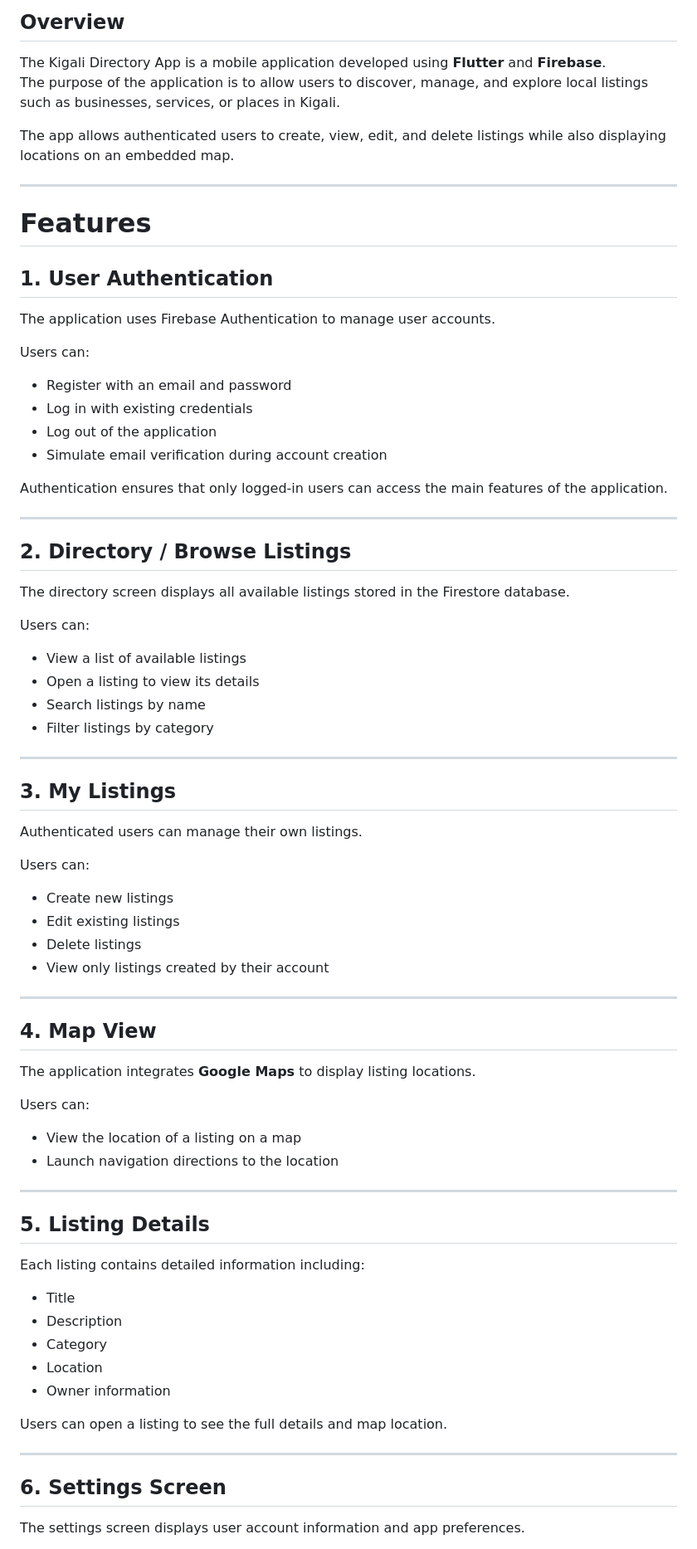
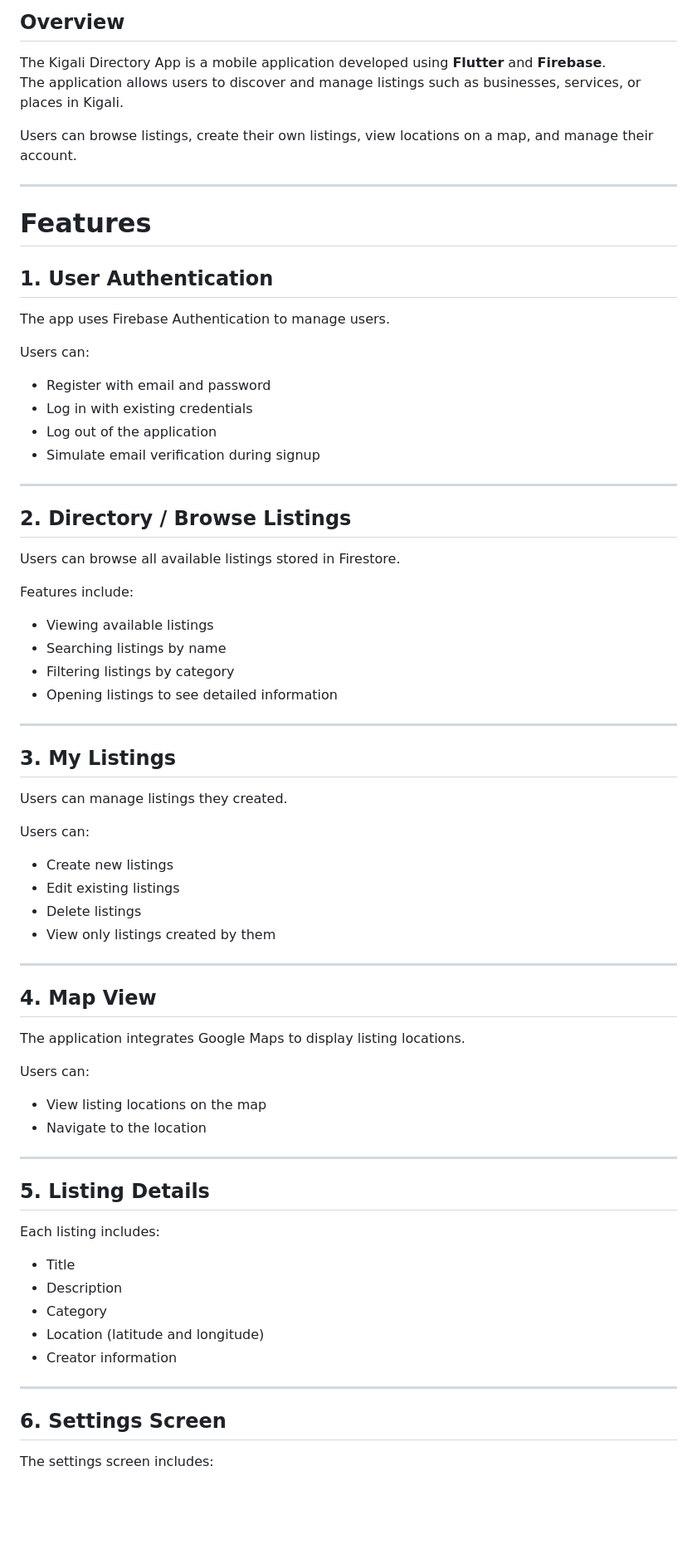
Before and after one commit to benigne811/kigali_directory_app, a Markdown page: README.md, the part around one of its changes. Shown at 83% size. GitHub-like rendering; blank space fills up the shorter version.

```diff
--- a/README.md
+++ b/README.md
@@ -3,71 +3,67 @@
 ## Overview
 
 The Kigali Directory App is a mobile application developed using **Flutter** and **Firebase**.
-The purpose of the application is to allow users to discover, manage, and explore local listings such as businesses, services, or places in Kigali.
+The application allows users to discover and manage listings such as businesses, services, or places in Kigali.
 
-The app allows authenticated users to create, view, edit, and delete listings while also displaying locations on an embedded map.
+Users can browse listings, create their own listings, view locations on a map, and manage their account.
 
 ---
 
 # Features
 
 ## 1. User Authentication
-The application uses Firebase Authentication to manage user accounts.
+The app uses Firebase Authentication to manage users.
 
 Users can:
-- Register with an email and password
+- Register with email and password
 - Log in with existing credentials
 - Log out of the application
-- Simulate email verification during account creation
-
-Authentication ensures that only logged-in users can access the main features of the application.
+- Simulate email verification during signup
 
 ---
 
 ## 2. Directory / Browse Listings
-The directory screen displays all available listings stored in the Firestore database.
+Users can browse all available listings stored in Firestore.
 
-Users can:
-- View a list of available listings
-- Open a listing to view its details
-- Search listings by name
-- Filter listings by category
+Features include:
+- Viewing available listings
+- Searching listings by name
+- Filtering listings by category
+- Opening listings to see detailed information
 
 ---
 
 ## 3. My Listings
-Authenticated users can manage their own listings.
+Users can manage listings they created.
 
 Users can:
 - Create new listings
 - Edit existing listings
 - Delete listings
-- View only listings created by their account
+- View only listings created by them
 
 ---
 
 ## 4. Map View
-The application integrates **Google Maps** to display listing locations.
+The application integrates Google Maps to display listing locations.
 
 Users can:
-- View the location of a listing on a map
-- Launch navigation directions to the location
+- View listing locations on the map
+- Navigate to the location
 
 ---
 
 ## 5. Listing Details
-Each listing contains detailed information including:
+Each listing includes:
 
 - Title
 - Description
 - Category
-- Location
-- Owner information
-
-Users can open a listing to see the full details and map location.
+- Location (latitude and longitude)
+- Creator information
 
 ---
 
 ## 6. Settings Screen
-The settings screen displays user account information and app preferences.
+The settings screen includes:
 
```
Also changed, not shown: other parts of README.md (+102 -52 lines).
